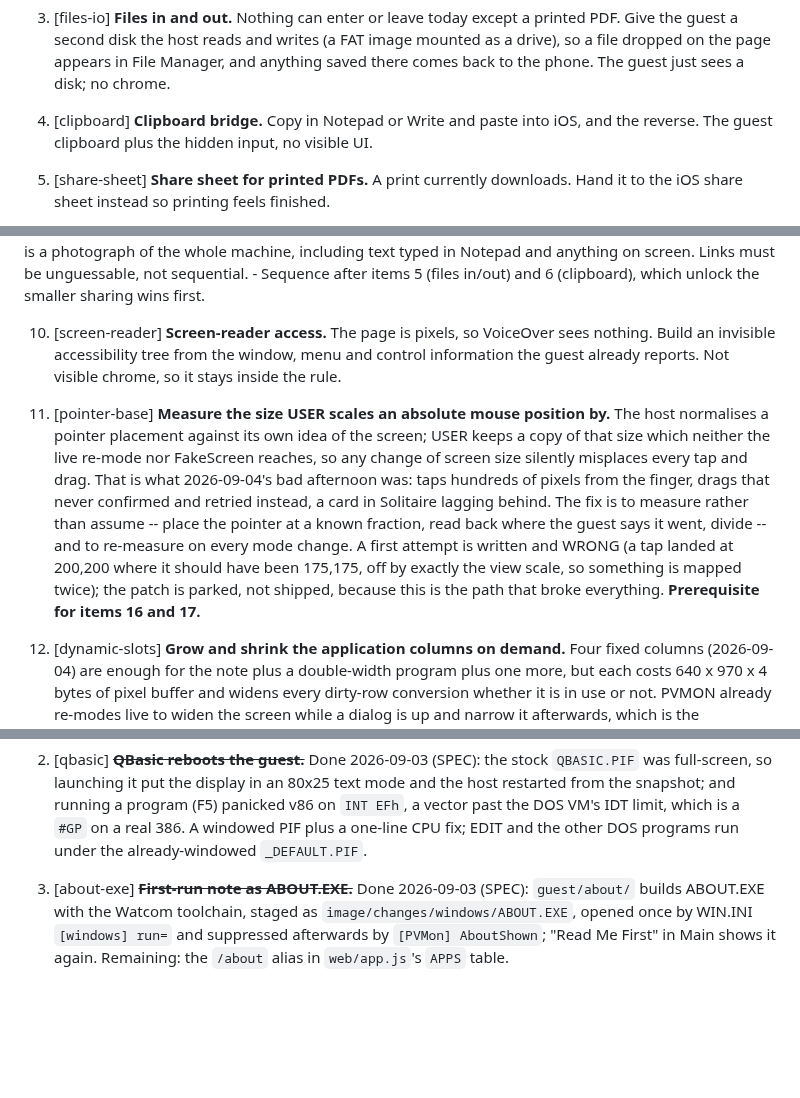
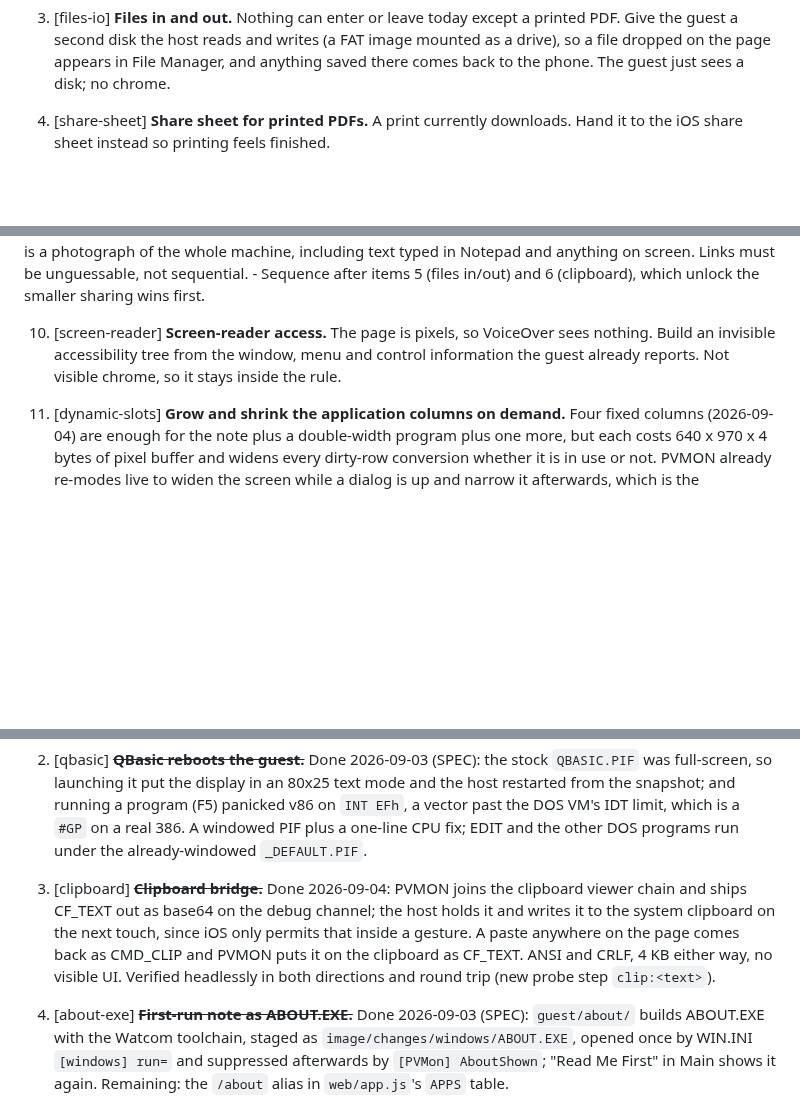
Before and after one commit to endtwist/responsive-wfw-311, a Markdown page: TODO.md, 3 parts joined by grey strips. Rendered like a GitHub page; blank space fills up the shorter version.

```diff
--- a/TODO.md
+++ b/TODO.md
@@ -35,9 +35,6 @@ being struck through in place. Slugs in brackets are the safer way to refer to o
    a second disk the host reads and writes (a FAT image mounted as a drive), so a file dropped
    on the page appears in File Manager, and anything saved there comes back to the phone. The
    guest just sees a disk; no chrome.
-
-6. [clipboard] **Clipboard bridge.** Copy in Notepad or Write and paste into iOS, and the reverse. The
-   guest clipboard plus the hidden input, no visible UI.
 
 7. [share-sheet] **Share sheet for printed PDFs.** A print currently downloads. Hand it to the iOS share
    sheet instead so printing feels finished.
@@ -79,17 +76,6 @@ being struck through in place. Slugs in brackets are the safer way to refer to o
     accessibility tree from the window, menu and control information the guest already
     reports. Not visible chrome, so it stays inside the rule.
 
-15. [pointer-base] **Measure the size USER scales an absolute mouse position by.** The host
-    normalises a pointer placement against its own idea of the screen; USER keeps a copy of that
-    size which neither the live re-mode nor FakeScreen reaches, so any change of screen size
-    silently misplaces every tap and drag. That is what 2026-09-04's bad afternoon was: taps
-    hundreds of pixels from the finger, drags that never confirmed and retried instead, a card in
-    Solitaire lagging behind. The fix is to measure rather than assume -- place the pointer at a
-    known fraction, read back where the guest says it went, divide -- and to re-measure on every
-    mode change. A first attempt is written and WRONG (a tap landed at 200,200 where it should
-    have been 175,175, off by exactly the view scale, so something is mapped twice); the patch is
-    parked, not shipped, because this is the path that broke everything. **Prerequisite for items
-    16 and 17.**
 16. [dynamic-slots] **Grow and shrink the application columns on demand.** Four fixed columns
     (2026-09-04) are enough for the note plus a double-width program plus one more, but each costs
     640 x 970 x 4 bytes of pixel buffer and widens every dirty-row conversion whether it is in use
@@ -144,6 +162,13 @@ Finished, newest work last within its number. Numbers are for life.
    the snapshot; and running a program (F5) panicked v86 on `INT EFh`, a vector past the DOS VM's
    IDT limit, which is a `#GP` on a real 386. A windowed PIF plus a one-line CPU fix; EDIT and the
    other DOS programs run under the already-windowed `_DEFAULT.PIF`.
+
+6. [clipboard] ~~**Clipboard bridge.**~~ Done 2026-09-04: PVMON joins the clipboard viewer
+   chain and ships CF_TEXT out as base64 on the debug channel; the host holds it and writes it to
+   the system clipboard on the next touch, since iOS only permits that inside a gesture. A paste
+   anywhere on the page comes back as CMD_CLIP and PVMON puts it on the clipboard as CF_TEXT.
+   ANSI and CRLF, 4 KB either way, no visible UI. Verified headlessly in both directions and
+   round trip (new probe step `clip:<text>`).
 
 11. [about-exe] ~~**First-run note as ABOUT.EXE.**~~ Done 2026-09-03 (SPEC): `guest/about/` builds ABOUT.EXE with
     the Watcom toolchain, staged as `image/changes/windows/ABOUT.EXE`, opened once by WIN.INI
```
Also changed, not shown: other parts of TODO.md (+47 -0 lines).
